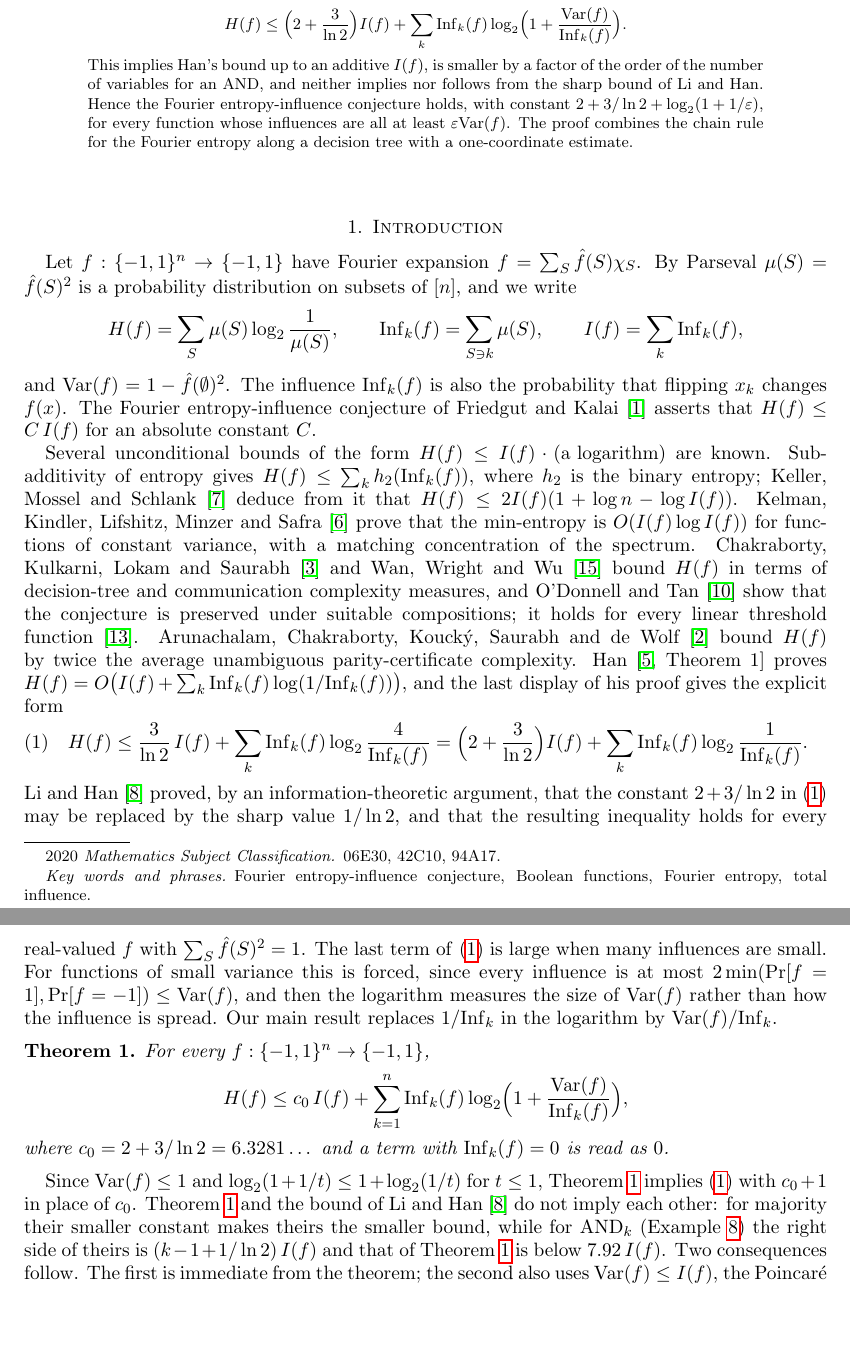
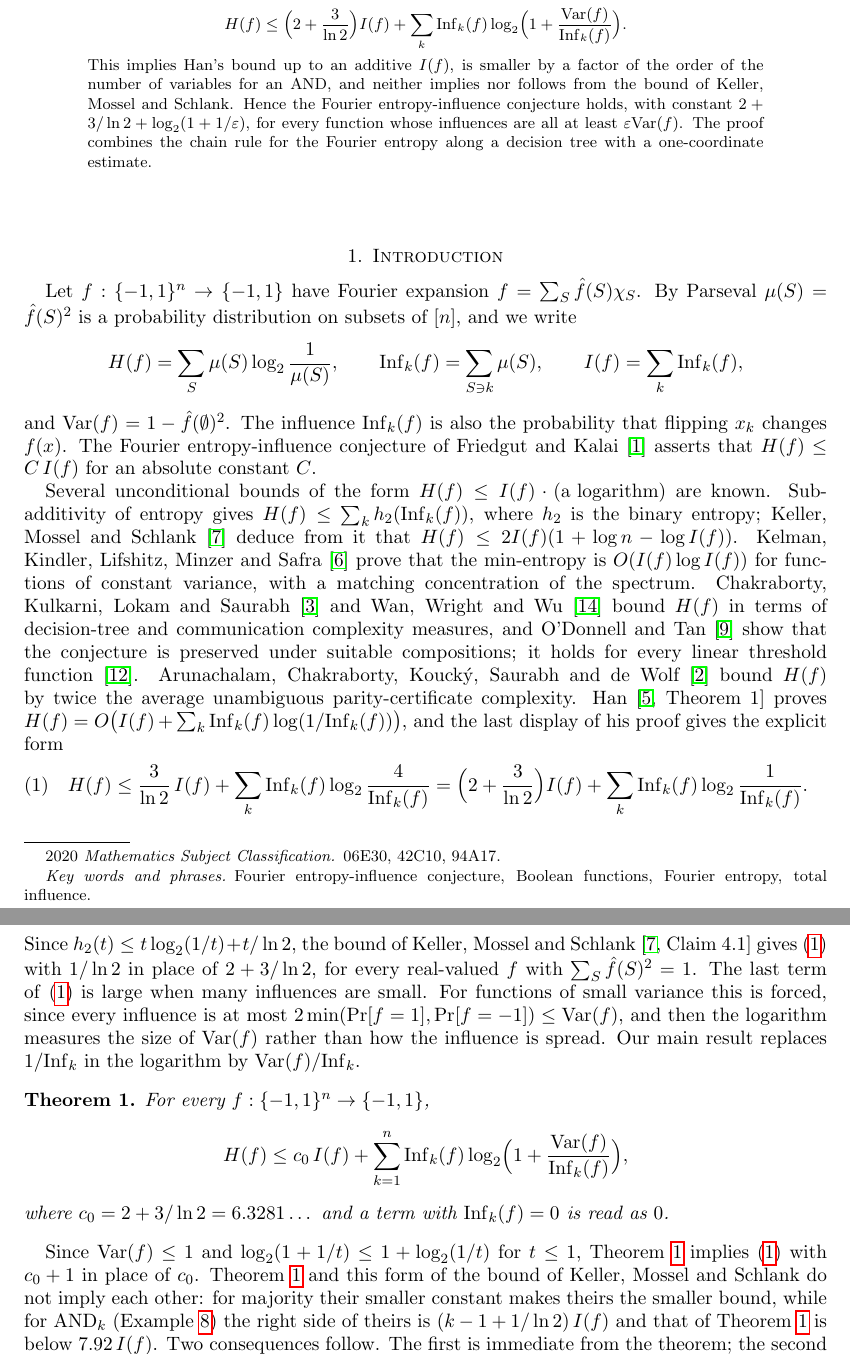
Before and after one commit to yspennstate/fei-variance-han-bound, a LaTeX paper (main.tex): two parts of pages 1 and 2 of 7, joined at a grey line, cut so that both start at the same text, the shorter picture padded with empty space. Compiled offline with pdfLaTeX.

Commit message:
Cite Keller, Mossel and Schlank for the entropy bound [skip ci]
Co-Authored-By: Claude Opus 5.5 <noreply@anthropic.com>

```diff
--- a/main.tex
+++ b/main.tex
@@ -30,7 +30,7 @@ variance:
 H(f)\le \Bigl(2+\frac{3}{\ln 2}\Bigr)I(f)+\sum_k \Inf_k(f)\log_2\Bigl(1+\frac{\Var(f)}{\Inf_k(f)}\Bigr).
 \]
 This implies Han's bound up to an additive $I(f)$, is smaller by a factor of the order of the number of variables for
-an AND, and neither implies nor follows from the sharp bound of Li and Han. Hence the Fourier entropy-influence
+an AND, and neither implies nor follows from the bound of Keller, Mossel and Schlank. Hence the Fourier entropy-influence
 conjecture holds, with constant $2+3/\ln2+\log_2(1+1/\varepsilon)$, for every function whose influences are all at
 least $\varepsilon\Var(f)$. The proof combines the chain rule for the Fourier entropy along a decision tree with a
 one-coordinate estimate.
@@ -67,8 +67,8 @@ display of his proof gives the explicit form
 H(f)\le\frac{3}{\ln 2}\,I(f)+\sum_k\Inf_k(f)\log_2\frac{4}{\Inf_k(f)}
 =\Bigl(2+\frac3{\ln 2}\Bigr)I(f)+\sum_k\Inf_k(f)\log_2\frac1{\Inf_k(f)} .
 \end{equation}
-Li and Han~\cite{LH25} proved, by an information-theoretic argument, that the constant $2+3/\ln 2$
-in~\eqref{eq:han} may be replaced by the sharp value $1/\ln 2$, and that the resulting inequality holds for every
+Since $h_2(t)\le t\log_2(1/t)+t/\ln 2$, the bound of Keller, Mossel and Schlank~\cite[Claim~4.1]{KMS} gives~\eqref{eq:han}
+with $1/\ln 2$ in place of $2+3/\ln 2$, for every
 real-valued $f$ with $\sum_S\hat f(S)^2=1$. The last term of~\eqref{eq:han} is large when many influences are small. For functions of small variance this is
 forced, since every influence is at most $2\min(\Pr[f=1],\Pr[f=-1])\le\Var(f)$, and then the logarithm measures the size of $\Var(f)$ rather than how
 the influence is spread. Our main result replaces $1/\Inf_k$ in the logarithm by $\Var(f)/\Inf_k$.
@@ -82,7 +82,7 @@ where $c_0=2+3/\ln2=6.3281\dots$ and a term with $\Inf_k(f)=0$ is read as $0$.
 \end{theorem}
 
 Since $\Var(f)\le1$ and $\log_2(1+1/t)\le1+\log_2(1/t)$ for $t\le1$, Theorem~\ref{thm:main} implies~\eqref{eq:han}
-with $c_0+1$ in place of $c_0$. Theorem~\ref{thm:main} and the bound of Li and Han~\cite{LH25} do not imply each
+with $c_0+1$ in place of $c_0$. Theorem~\ref{thm:main} and this form of the bound of Keller, Mossel and Schlank do not imply each
 other: for majority their smaller constant makes theirs the smaller bound, while for $\mathrm{AND}_k$
 (Example~\ref{ex:and}) the right side of theirs is $(k-1+1/\ln 2)\,I(f)$ and that of Theorem~\ref{thm:main} is below
 $7.92\,I(f)$. Two consequences follow. The first is immediate from the theorem; the second also uses
```
Also changed, not shown: main.pdf, main.tex (2 more changed lines).
